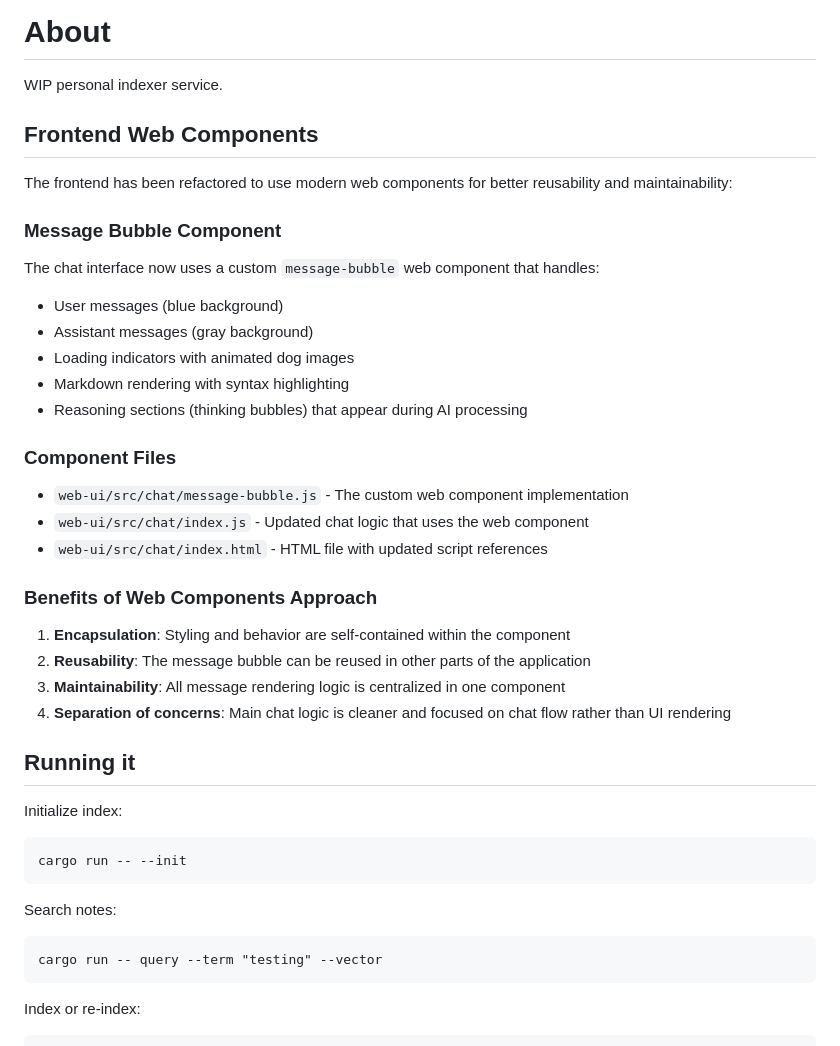
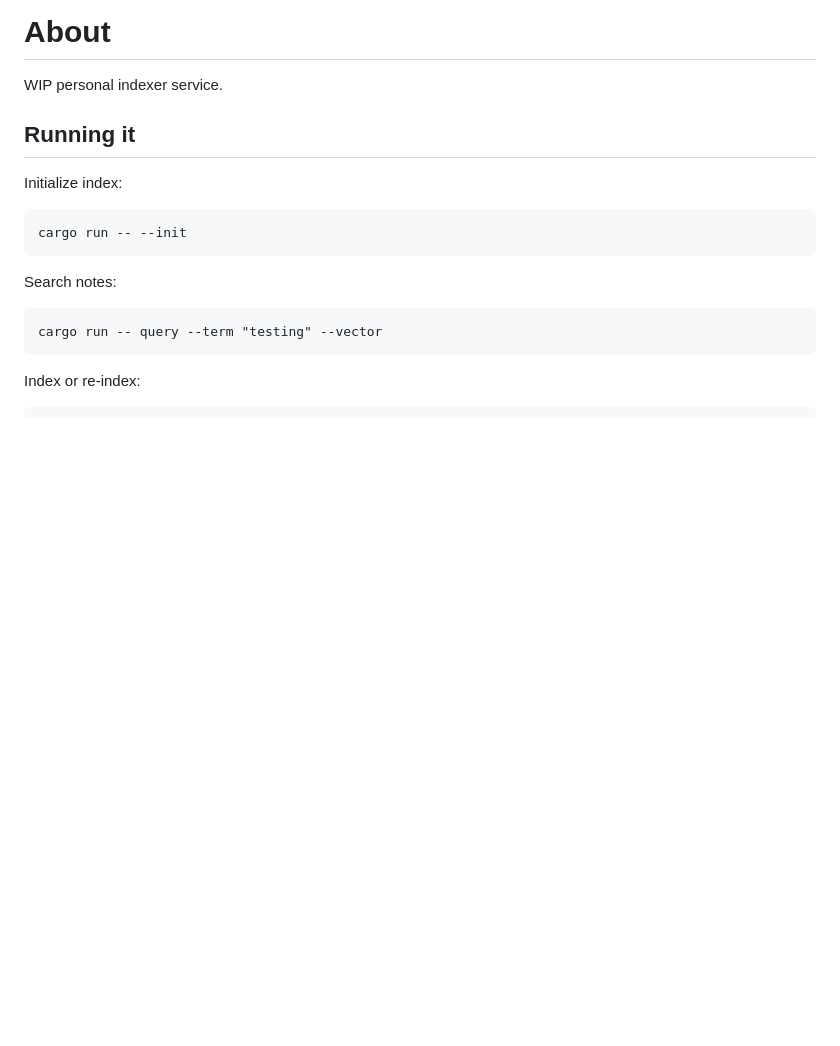
Before and after one commit to alexkehayias/indexer, a Markdown page: README.md, the part around the change. Drawn GitHub-style; blank space fills up the shorter version.

Commit message:
Remove AI slop from readme

```diff
--- a/README.md
+++ b/README.md
@@ -1,32 +1,6 @@
 # About
 
 WIP personal indexer service.
-
-## Frontend Web Components
-
-The frontend has been refactored to use modern web components for better reusability and maintainability:
-
-### Message Bubble Component
-
-The chat interface now uses a custom `message-bubble` web component that handles:
-- User messages (blue background)
-- Assistant messages (gray background)
-- Loading indicators with animated dog images
-- Markdown rendering with syntax highlighting
-- Reasoning sections (thinking bubbles) that appear during AI processing
-
-### Component Files
-
-- `web-ui/src/chat/message-bubble.js` - The custom web component implementation
-- `web-ui/src/chat/index.js` - Updated chat logic that uses the web component
-- `web-ui/src/chat/index.html` - HTML file with updated script references
-
-### Benefits of Web Components Approach
-
-1. **Encapsulation**: Styling and behavior are self-contained within the component
-2. **Reusability**: The message bubble can be reused in other parts of the application
-3. **Maintainability**: All message rendering logic is centralized in one component
-4. **Separation of concerns**: Main chat logic is cleaner and focused on chat flow rather than UI rendering
 
 ## Running it
 
```
